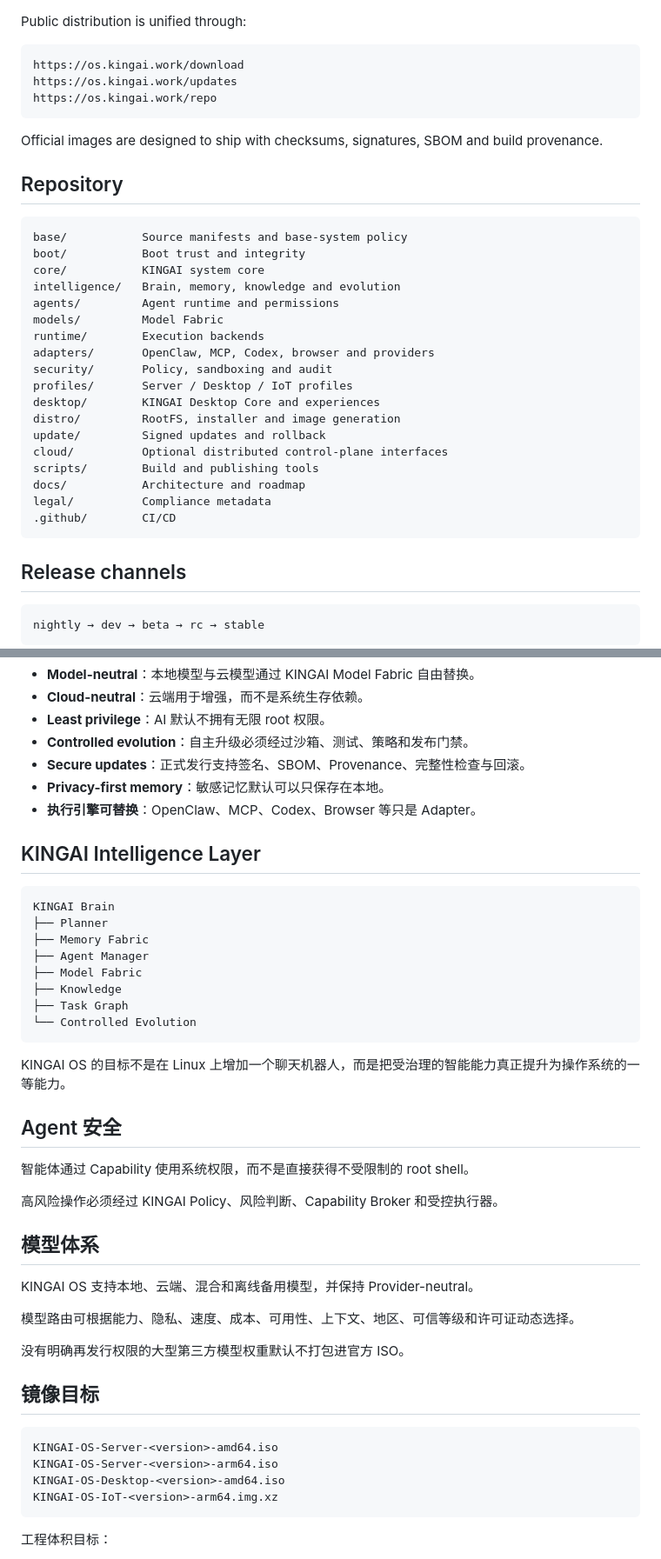
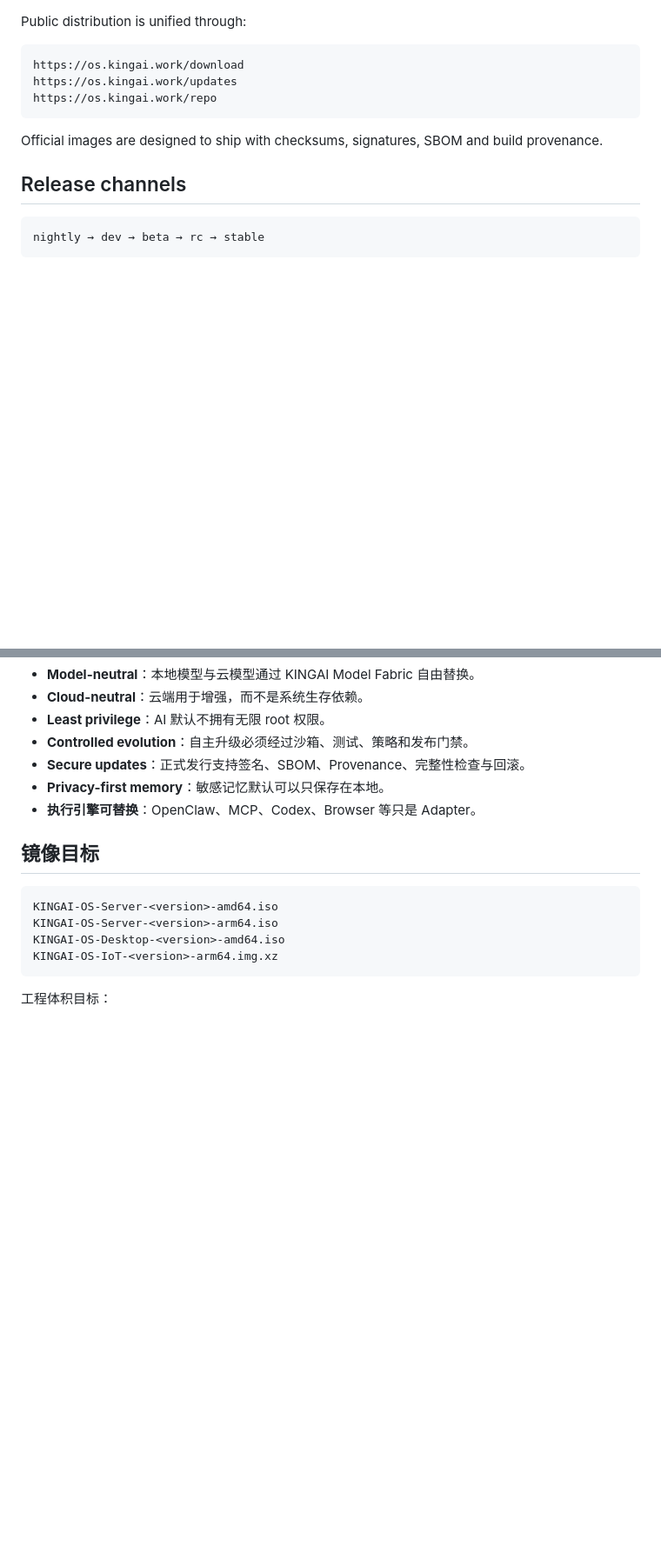
Before and after one commit to kingaiwork/KINGAIOS, a Markdown page: README.md, 2 parts joined by grey strips. Shown at 87% size. Rendered like a GitHub page; blank space fills up the shorter version.

````diff
--- a/README.md
+++ b/README.md
@@ -164,29 +166,6 @@ https://os.kingai.work/repo
 
 Official images are designed to ship with checksums, signatures, SBOM and build provenance.
 
-## Repository
-
-```text
-base/           Source manifests and base-system policy
-boot/           Boot trust and integrity
-core/           KINGAI system core
-intelligence/   Brain, memory, knowledge and evolution
-agents/         Agent runtime and permissions
-models/         Model Fabric
-runtime/        Execution backends
-adapters/       OpenClaw, MCP, Codex, browser and providers
-security/       Policy, sandboxing and audit
-profiles/       Server / Desktop / IoT profiles
-desktop/        KINGAI Desktop Core and experiences
-distro/         RootFS, installer and image generation
-update/         Signed updates and rollback
-cloud/          Optional distributed control-plane interfaces
-scripts/        Build and publishing tools
-docs/           Architecture and roadmap
-legal/          Compliance metadata
-.github/        CI/CD
-```
-
 ## Release channels
 
 ```text
@@ -279,35 +270,6 @@ Linux Kernel
 - **Privacy-first memory**：敏感记忆默认可以只保存在本地。
 - **执行引擎可替换**：OpenClaw、MCP、Codex、Browser 等只是 Adapter。
 
-## KINGAI Intelligence Layer
-
-```text
-KINGAI Brain
-├── Planner
-├── Memory Fabric
-├── Agent Manager
-├── Model Fabric
-├── Knowledge
-├── Task Graph
-└── Controlled Evolution
-```
-
-KINGAI OS 的目标不是在 Linux 上增加一个聊天机器人，而是把受治理的智能能力真正提升为操作系统的一等能力。
-
-## Agent 安全
-
-智能体通过 Capability 使用系统权限，而不是直接获得不受限制的 root shell。
-
-高风险操作必须经过 KINGAI Policy、风险判断、Capability Broker 和受控执行器。
-
-## 模型体系
-
-KINGAI OS 支持本地、云端、混合和离线备用模型，并保持 Provider-neutral。
-
-模型路由可根据能力、隐私、速度、成本、可用性、上下文、地区、可信等级和许可证动态选择。
-
-没有明确再发行权限的大型第三方模型权重默认不打包进官方 ISO。
-
 ## 镜像目标
 
 ```text
````
Also changed, not shown: other parts of README.md (+28 -31 lines).
